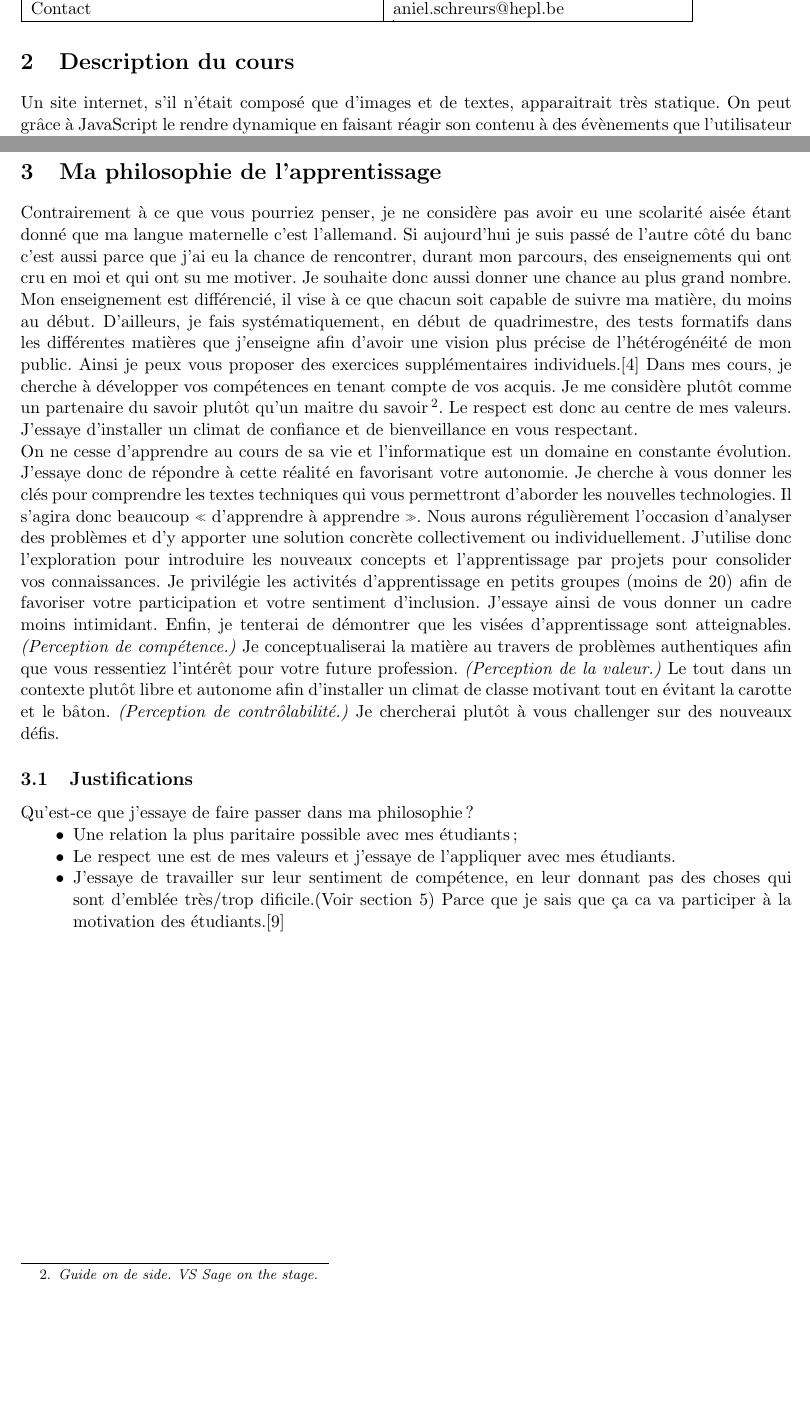
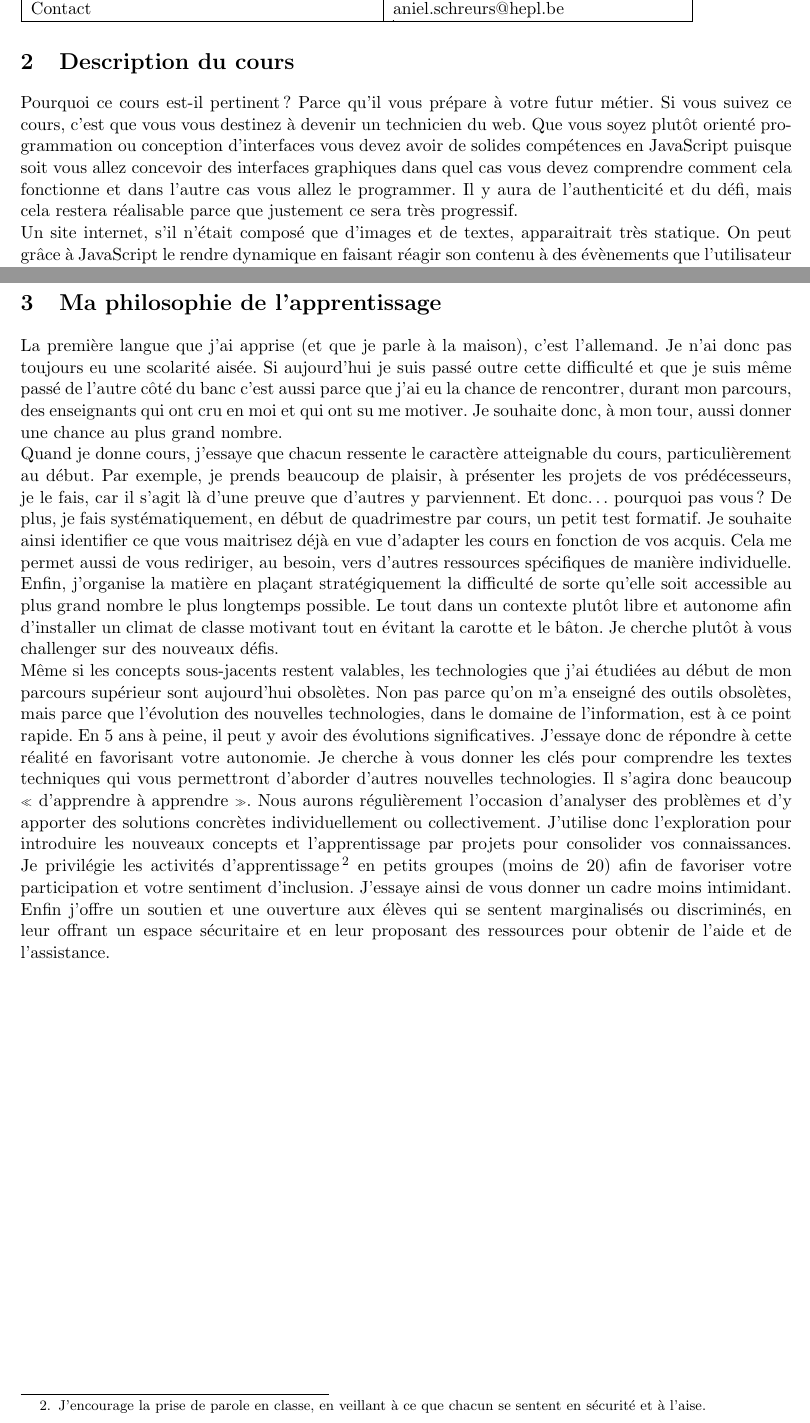
Before and after one commit to DanielSchreurs/plan-de-cours-PESU16, a LaTeX document (DanielSchreurs-Plan-de-cours.tex): two parts of pages 3 and 4 of 12, joined at a grey line, cut so that both start at the same text, the shorter picture padded with empty space. Compiled offline with pdfLaTeX.

Commit message:
:tada: Initial commit

```diff
--- a/DanielSchreurs-Plan-de-cours.tex
+++ b/DanielSchreurs-Plan-de-cours.tex
@@ -33,6 +33,9 @@
 
 \section{Description du cours}
 
+Pourquoi ce cours est-il pertinent ? Parce qu'il vous prépare à votre futur métier. Si vous suivez ce cours, c'est que vous vous destinez à devenir un technicien du web. Que vous soyez plutôt orienté programmation ou conception d'interfaces vous devez avoir de solides compétences en JavaScript puisque soit vous allez concevoir des interfaces graphiques dans quel cas vous devez comprendre comment cela fonctionne et dans l'autre cas vous allez le programmer. Il y aura de l'authenticité et du défi, mais cela restera réalisable parce que justement ce sera très progressif.
+
+
 Un site internet, s’il n’était composé que d’images et de textes, apparaitrait très statique. On peut grâce à JavaScript le rendre dynamique en faisant réagir son contenu à des évènements que l’utilisateur émet. Par exemple, le clic et le déplacement de sa souris, l’utilisation de son clavier, etc. Les sites internet les plus dynamiques sont les jeux qu’on peut directement jouer dans un navigateur puisqu'il n'y a là plus que des images qui s’animent et qui réagissent à des évènements.
 Dans ce cours, nous explorons différentes techniques qui permettent de rendre interactifs les sites internet jusqu’à devenir des jeux. Tout particulièrement en étudiant les possibilités offertes par l’\href{https://developer.mozilla.org/fr/docs/Web/API/Canvas_API}{API canvas}\footnote{https://developer.mozilla.org/fr/docs/Web/API/Canvas\_API} qui est l'interface  de programmation de dessin nativement disponible dans les navigateurs.
 
@@ -42,22 +45,14 @@ Ce cours s’inscrit dans la continuité du cours de «~Développement Côté Cl
 \clearpage
 \section{Ma philosophie de l’apprentissage}
 
-Contrairement à ce que vous pourriez penser, je ne considère pas avoir eu une scolarité aisée étant donné que ma langue maternelle c'est l'allemand. Si aujourd'hui je suis passé de l'autre côté du banc c'est aussi parce que j'ai eu la chance de rencontrer, durant mon parcours, des enseignements qui ont cru en moi et qui ont su me motiver. Je souhaite donc aussi donner une chance au plus grand nombre.
-Mon enseignement est différencié, il vise à ce que chacun soit capable de suivre ma matière, du moins au début. D’ailleurs, je fais systématiquement, en début de quadrimestre, des tests formatifs dans les différentes matières que j'enseigne afin d’avoir une vision plus précise de l’hétérogénéité de mon public. Ainsi je peux vous proposer des exercices supplémentaires individuels.\cite{lawrence2004differentiated}
-Dans mes cours, je cherche à développer vos compétences en tenant compte de vos acquis. Je me considère plutôt comme un partenaire du savoir plutôt qu'un maitre du savoir\footnote{\textit{Guide on de side. VS Sage on the stage.}}. Le respect est donc au centre de mes valeurs. J’essaye d’installer un climat de confiance et de bienveillance en vous respectant. %J'évite les propos abusivement normatifs ou discriminants tout en souhaitant la réciproque.
-%\todo{Voir l'andragogie}
+La première langue que j'ai apprise (et que je parle à la maison), c'est l'allemand. Je n'ai donc pas toujours eu une scolarité aisée. Si aujourd'hui je suis passé outre cette difficulté et que je suis même passé de l'autre côté du banc c'est aussi parce que j'ai eu la chance de rencontrer, durant mon parcours, des enseignants qui ont cru en moi et qui ont su me motiver. Je souhaite donc, à mon tour, aussi donner une chance au plus grand nombre.
+
+Quand je donne cours, j’essaye que chacun ressente le caractère atteignable du cours, particulièrement au début. Par exemple, je prends beaucoup de plaisir, à présenter les projets de vos prédécesseurs, je le fais, car il s’agit là d’une preuve que d’autres y parviennent. Et donc… pourquoi pas vous ? De plus, je fais systématiquement, en début de quadrimestre par cours, un petit test formatif. Je souhaite ainsi identifier ce que vous maitrisez déjà en vue d’adapter les cours en fonction de vos acquis. Cela me permet aussi de vous rediriger, au besoin, vers d'autres ressources spécifiques de manière individuelle. Enfin, j'organise la matière en plaçant stratégiquement la difficulté de sorte qu'elle soit accessible au plus grand nombre le plus longtemps possible. Le tout dans un contexte plutôt libre et autonome afin d'installer un climat de classe motivant tout en évitant la carotte et le bâton. Je cherche plutôt à vous challenger sur des nouveaux défis.
+
+Même si les concepts sous-jacents restent valables, les technologies que j'ai étudiées au début de mon parcours supérieur sont aujourd'hui obsolètes. Non pas parce qu'on m'a enseigné des outils obsolètes, mais parce que l'évolution des nouvelles technologies, dans le domaine de l'information, est à ce point rapide. En 5 ans à peine, il peut y avoir des évolutions significatives. J’essaye donc de répondre à cette réalité en favorisant votre autonomie. Je cherche à vous donner les clés pour comprendre les textes techniques qui vous permettront d’aborder d’autres nouvelles technologies. Il s’agira donc beaucoup «~d’apprendre à apprendre~». Nous aurons régulièrement l’occasion d’analyser des problèmes et d’y apporter des solutions concrètes individuellement ou collectivement. J’utilise donc l'exploration pour introduire les nouveaux concepts et l’apprentissage par projets pour consolider vos connaissances. Je privilégie les activités d’apprentissage\footnote{J'encourage la prise de parole en classe, en veillant à ce que chacun se sentent en sécurité et à l'aise.} en petits groupes (moins de 20) afin de favoriser votre participation et votre sentiment d’inclusion. J’essaye ainsi de vous donner un cadre moins intimidant.
 
 
-
-On ne cesse d’apprendre au cours de sa vie et l’informatique est un domaine en constante évolution. J’essaye donc de répondre à cette réalité en favorisant votre autonomie. Je cherche à vous donner les clés pour comprendre les textes techniques qui vous permettront d’aborder les nouvelles technologies. Il s’agira donc beaucoup «~d’apprendre à apprendre~». Nous aurons régulièrement l’occasion d’analyser des problèmes et d’y apporter une solution concrète collectivement ou individuellement. J’utilise donc l'exploration pour introduire les nouveaux concepts et l’apprentissage par projets pour consolider vos connaissances. Je privilégie les activités d’apprentissage en petits groupes (moins de 20) afin de favoriser votre participation et votre sentiment d’inclusion. J’essaye ainsi de vous donner un cadre moins intimidant.
-Enfin, je tenterai de démontrer que les visées d’apprentissage sont atteignables. \textit{(Perception de compétence.)} Je conceptualiserai la matière au travers de problèmes authentiques afin que vous ressentiez l'intérêt pour votre future profession. \textit{(Perception de la valeur.)} Le tout dans un contexte plutôt libre et autonome afin d'installer un climat de classe motivant  tout en évitant la carotte et le bâton. \textit{(Perception de contrôlabilité.)} Je chercherai plutôt à vous challenger sur des nouveaux défis.
-\subsection{Justifications}
-Qu'est-ce que j'essaye de faire passer dans ma philosophie ?
-\begin{itemize}
-    \item Une relation la plus paritaire possible avec mes étudiants;
-    \item Le respect une est de mes valeurs et j'essaye de l'appliquer avec mes étudiants.
-    \item J'essaye de travailler sur leur sentiment de compétence, en leur donnant pas des choses qui sont d'emblée très/trop dificile.(Voir section \ref{Contenus}) Parce que je sais que ça ca va participer à la motivation des étudiants.\cite{viau1994motivation}
-\end{itemize}
+Enfin j'offre un soutien et une ouverture aux élèves qui se sentent marginalisés ou discriminés, en leur offrant un espace sécuritaire et en leur proposant des ressources pour obtenir de l'aide et de l'assistance.
 
 \clearpage
 \section{Prérequis et corequis}
```
Also changed, not shown: DanielSchreurs-Plan-de-cours.pdf, DanielSchreurs-Plan-de-cours.tex (4 more changed lines).
